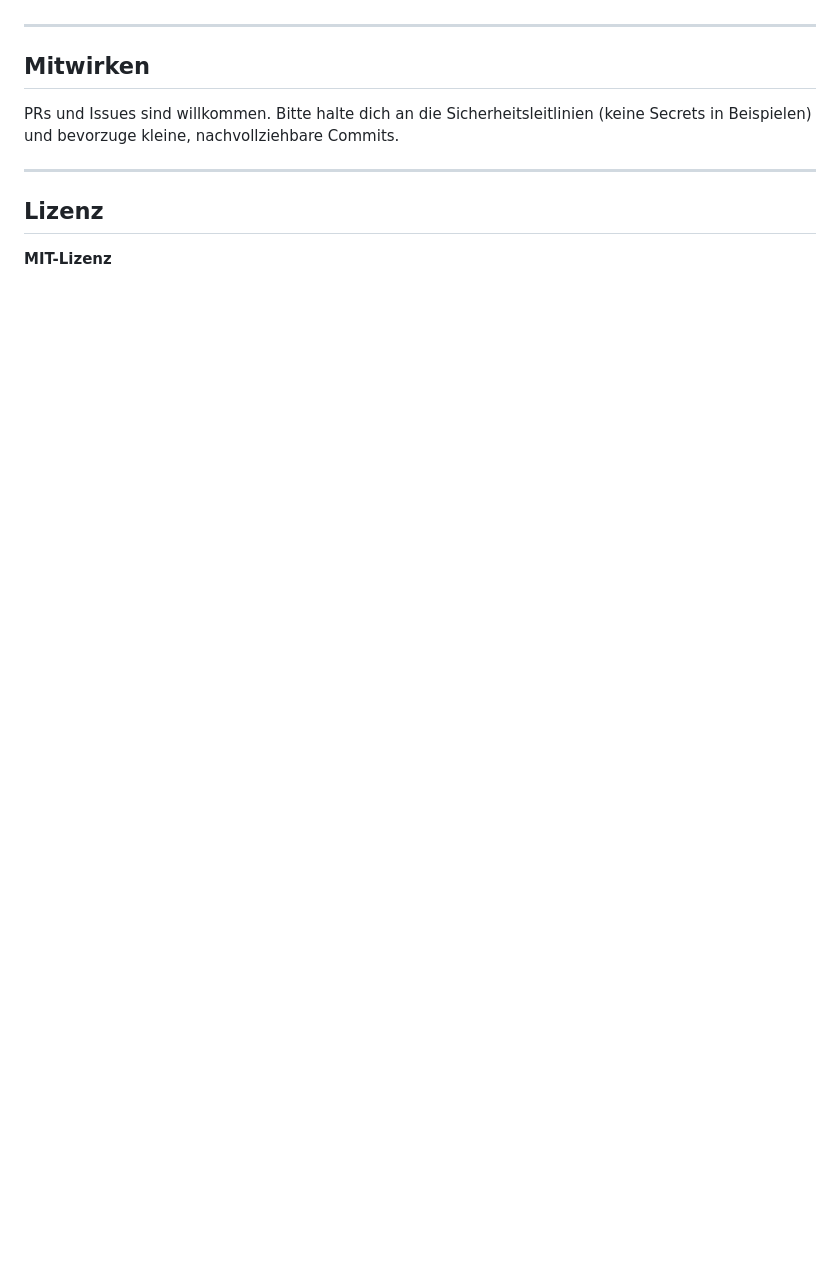
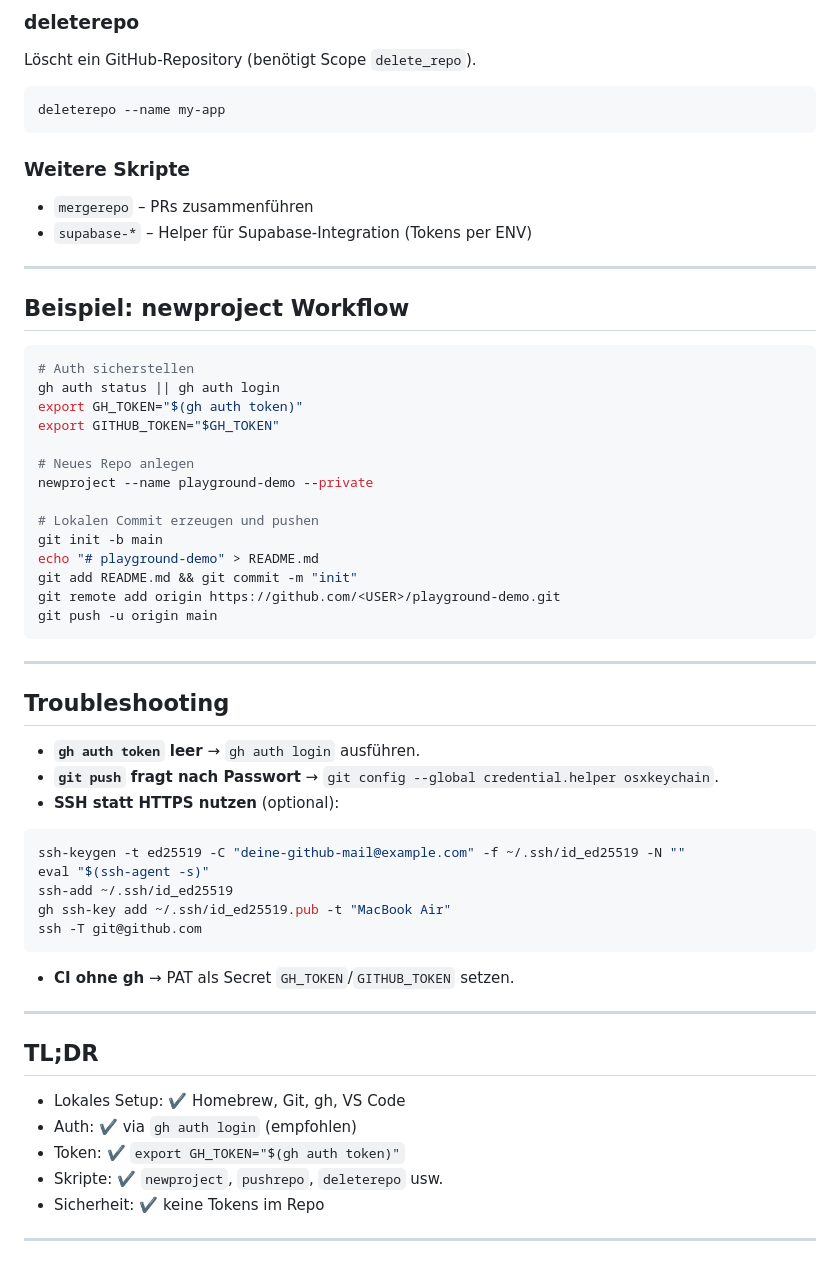
Before and after one commit to RusmirOmerovic/se-tools, a Markdown page: README.md, the part around one of its changes. Rendered like a GitHub page; blank space fills up the shorter version.

````diff
--- a/README.md
+++ b/README.md
@@ -130,12 +162,59 @@ merge-test
+### deleterepo
+Löscht ein GitHub-Repository (benötigt Scope `delete_repo`).
+
+```bash
+deleterepo --name my-app
+```
+
+### Weitere Skripte
+- `mergerepo` – PRs zusammenführen
+- `supabase-*` – Helper für Supabase-Integration (Tokens per ENV)
 
 ---
 
-## Mitwirken
+## Beispiel: newproject Workflow
 
-PRs und Issues sind willkommen. Bitte halte dich an die Sicherheitsleitlinien (keine Secrets in Beispielen) und bevorzuge kleine, nachvollziehbare Commits.
+```bash
+# Auth sicherstellen
+gh auth status || gh auth login
+export GH_TOKEN="$(gh auth token)"
+export GITHUB_TOKEN="$GH_TOKEN"
+
+# Neues Repo anlegen
+newproject --name playground-demo --private
+
+# Lokalen Commit erzeugen und pushen
+git init -b main
+echo "# playground-demo" > README.md
+git add README.md && git commit -m "init"
+git remote add origin https://github.com/<USER>/playground-demo.git
+git push -u origin main
+```
 
 ---
 
-## Lizenz
+## Troubleshooting
 
-**MIT-Lizenz**
+- **`gh auth token` leer** → `gh auth login` ausführen.
+- **`git push` fragt nach Passwort** → `git config --global credential.helper osxkeychain`.
+- **SSH statt HTTPS nutzen** (optional):
+```bash
+ssh-keygen -t ed25519 -C "deine-github-mail@example.com" -f ~/.ssh/id_ed25519 -N ""
+eval "$(ssh-agent -s)"
+ssh-add ~/.ssh/id_ed25519
+gh ssh-key add ~/.ssh/id_ed25519.pub -t "MacBook Air"
+ssh -T git@github.com
+```
+- **CI ohne gh** → PAT als Secret `GH_TOKEN`/`GITHUB_TOKEN` setzen.
+
+---
+
+## TL;DR
+
+- Lokales Setup: ✔️ Homebrew, Git, gh, VS Code
+- Auth: ✔️ via `gh auth login` (empfohlen)
+- Token: ✔️ `export GH_TOKEN="$(gh auth token)"`
+- Skripte: ✔️ `newproject`, `pushrepo`, `deleterepo` usw.
+- Sicherheit: ✔️ keine Tokens im Repo
+
+---
````
Also changed, not shown: other parts of README.md (+115 -83 lines).
